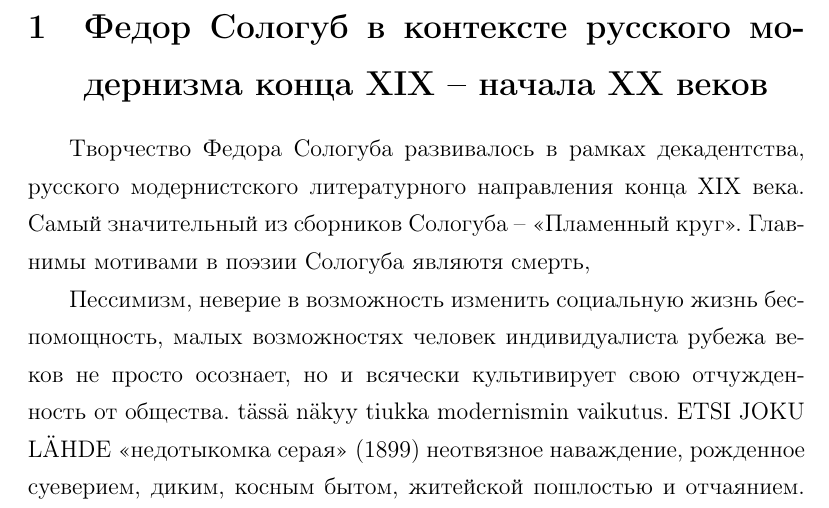
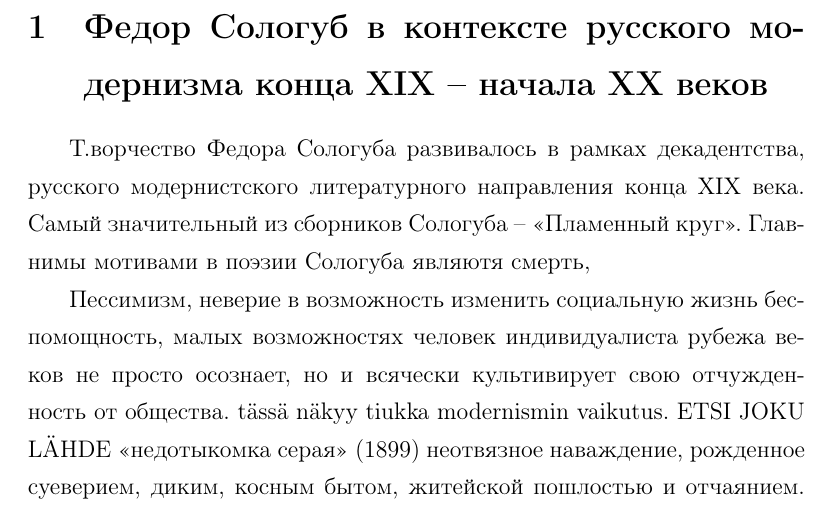
Before and after one commit to pitapita/gradu, a LaTeX document (gradu.tex): part of page 3 of 6, cut so that both start at the same text. Compiled offline with pdfLaTeX.

Commit message:
yksi piste – testiä

```diff
--- a/gradu.tex
+++ b/gradu.tex
@@ -116,7 +116,7 @@
 
 \section{Федор Сологуб в контексте русского модернизма конца XIX -- начала XX веков}
 
-Творчество Федора Сологуба развивалось в рамках декадентства, русского модернистского литературного направления конца XIX века.
+Т.ворчество Федора Сологуба развивалось в рамках декадентства, русского модернистского литературного направления конца XIX века.
 Самый значительный из сборников Сологуба – «Пламенный круг».
 Главнимы мотивами в поэзии Сологуба являютя смерть,
 
```
